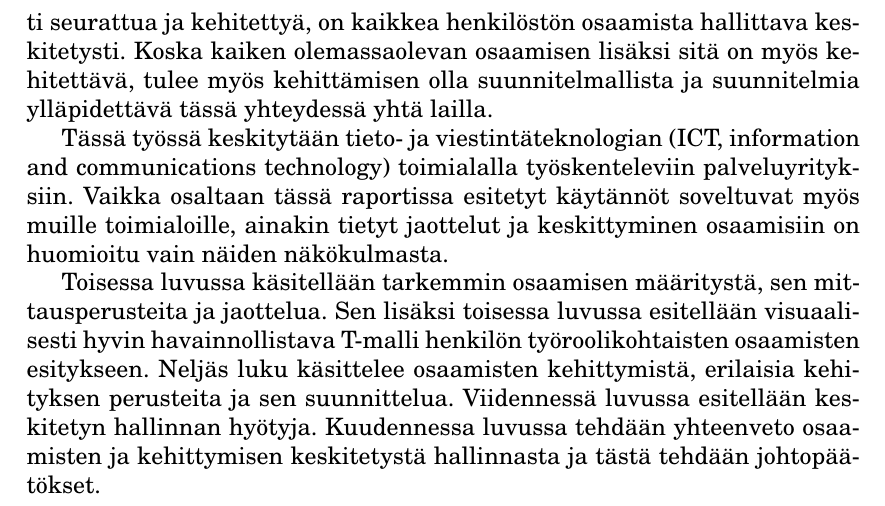
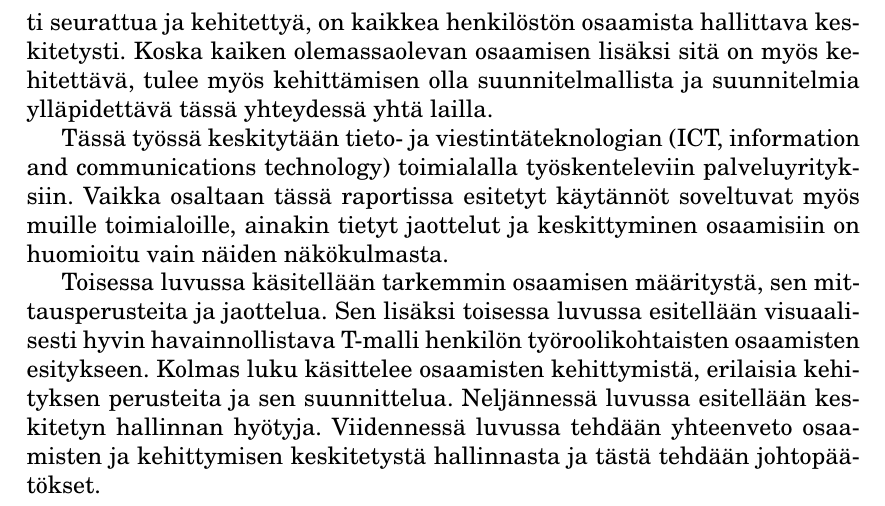
Before and after one commit to sMiik/Opintosettej, a LaTeX document (Seminaari/Eloranta_Miikka_seminaariraportti.tex): part of page 4 of 18, cut so that both start at the same text. Compiled offline with pdfLaTeX.

Commit message:
Wrong numbers for chapters in intro after removing one of them.

```diff
--- a/Seminaari/Eloranta_Miikka_seminaariraportti.tex
+++ b/Seminaari/Eloranta_Miikka_seminaariraportti.tex
@@ -65,7 +65,7 @@ Osaamiset on siis saatava hallitusti jaettua laajemmalle määrälle henkilöst
 
 Tässä työssä keskitytään tieto- ja viestintäteknologian (ICT, information and communications technology) toimialalla työskenteleviin palveluyrityksiin. Vaikka osaltaan tässä raportissa esitetyt käytännöt soveltuvat myös muille toimialoille, ainakin tietyt jaottelut ja keskittyminen osaamisiin on huomioitu vain näiden näkökulmasta.
 
-Toisessa luvussa käsitellään tarkemmin osaamisen määritystä, sen mittausperusteita ja jaottelua. Sen lisäksi toisessa luvussa esitellään visuaalisesti hyvin havainnollistava T-malli henkilön työroolikohtaisten osaamisten esitykseen. Neljäs luku käsittelee osaamisten kehittymistä, erilaisia kehityksen perusteita ja sen suunnittelua. Viidennessä luvussa esitellään keskitetyn hallinnan hyötyja. Kuudennessa luvussa tehdään yhteenveto osaamisten ja kehittymisen keskitetystä hallinnasta ja tästä tehdään johtopäätökset.
+Toisessa luvussa käsitellään tarkemmin osaamisen määritystä, sen mittausperusteita ja jaottelua. Sen lisäksi toisessa luvussa esitellään visuaalisesti hyvin havainnollistava T-malli henkilön työroolikohtaisten osaamisten esitykseen. Kolmas luku käsittelee osaamisten kehittymistä, erilaisia kehityksen perusteita ja sen suunnittelua. Neljännessä luvussa esitellään keskitetyn hallinnan hyötyja. Viidennessä luvussa tehdään yhteenveto osaamisten ja kehittymisen keskitetystä hallinnasta ja tästä tehdään johtopäätökset.
 
 \clearpage
 
```
Also changed, not shown: Seminaari/Eloranta_Miikka_seminaariraportti.pdf, 3 other files.
